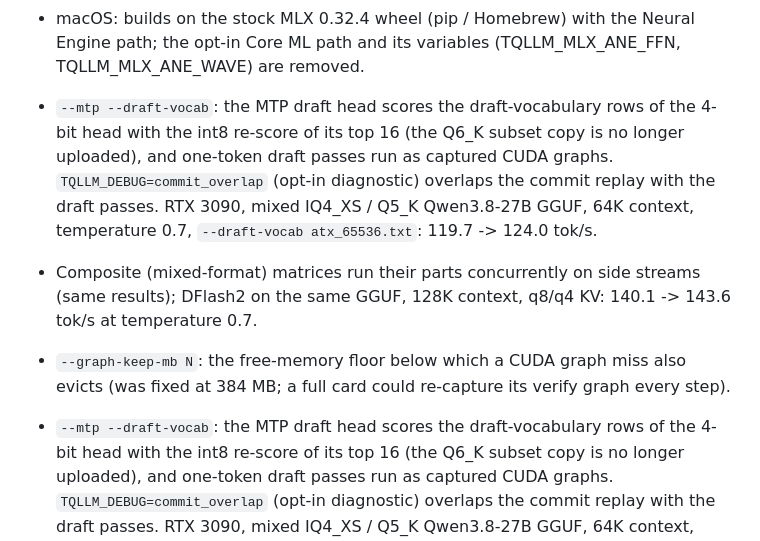
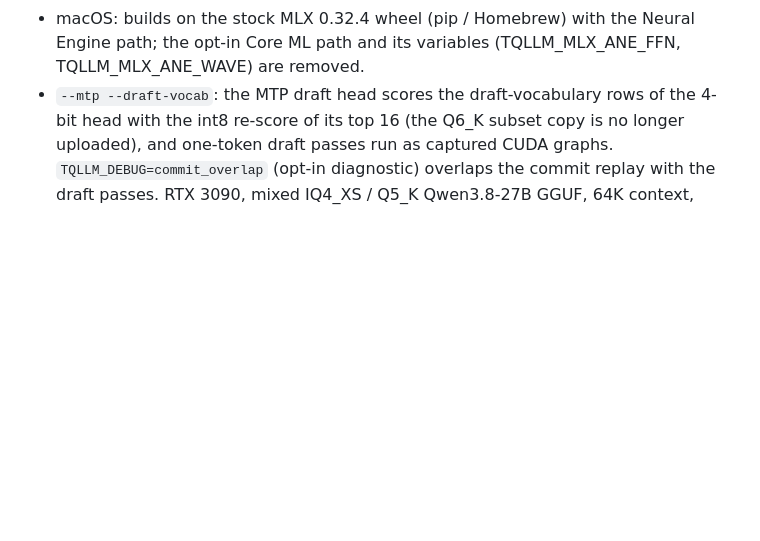
Before and after one commit to turbo-tan/tqllm, a Markdown page: CHANGELOG.md, the part around the change. Rendered like a GitHub page; blank space fills up the shorter version.

Commit message:
CHANGELOG: drop the 1.5.0 entries the squash merge repeated

```diff
--- a/CHANGELOG.md
+++ b/CHANGELOG.md
@@ -45,15 +45,6 @@ x86-64 RTX 30 / 40 / 50 and arm64 GB10 / DGX Spark). `latest` is the newest rele
   (193-219), ~400 ms at 129-161 (522-532).
 - macOS: builds on the stock MLX 0.32.4 wheel (pip / Homebrew) with the Neural Engine path; the opt-in Core ML path and its
   variables (TQLLM_MLX_ANE_FFN, TQLLM_MLX_ANE_WAVE) are removed.
-- `--mtp --draft-vocab`: the MTP draft head scores the draft-vocabulary rows of the 4-bit head with the int8 re-score of
-  its top 16 (the Q6_K subset copy is no longer uploaded), and one-token draft passes run as captured CUDA graphs.
-  `TQLLM_DEBUG=commit_overlap` (opt-in diagnostic) overlaps the commit replay with the draft passes. RTX 3090, mixed
-  IQ4_XS / Q5_K Qwen3.8-27B GGUF, 64K context, temperature 0.7, `--draft-vocab atx_65536.txt`: 119.7 -> 124.0 tok/s.
-- Composite (mixed-format) matrices run their parts concurrently on side streams (same results); DFlash2 on the same
-  GGUF, 128K context, q8/q4 KV: 140.1 -> 143.6 tok/s at temperature 0.7.
-- `--graph-keep-mb N`: the free-memory floor below which a CUDA graph miss also evicts (was fixed at 384 MB; a full card
-  could re-capture its verify graph every step).
-
 - `--mtp --draft-vocab`: the MTP draft head scores the draft-vocabulary rows of the 4-bit head with the int8 re-score of
   its top 16 (the Q6_K subset copy is no longer uploaded), and one-token draft passes run as captured CUDA graphs.
   `TQLLM_DEBUG=commit_overlap` (opt-in diagnostic) overlaps the commit replay with the draft passes. RTX 3090, mixed
```
